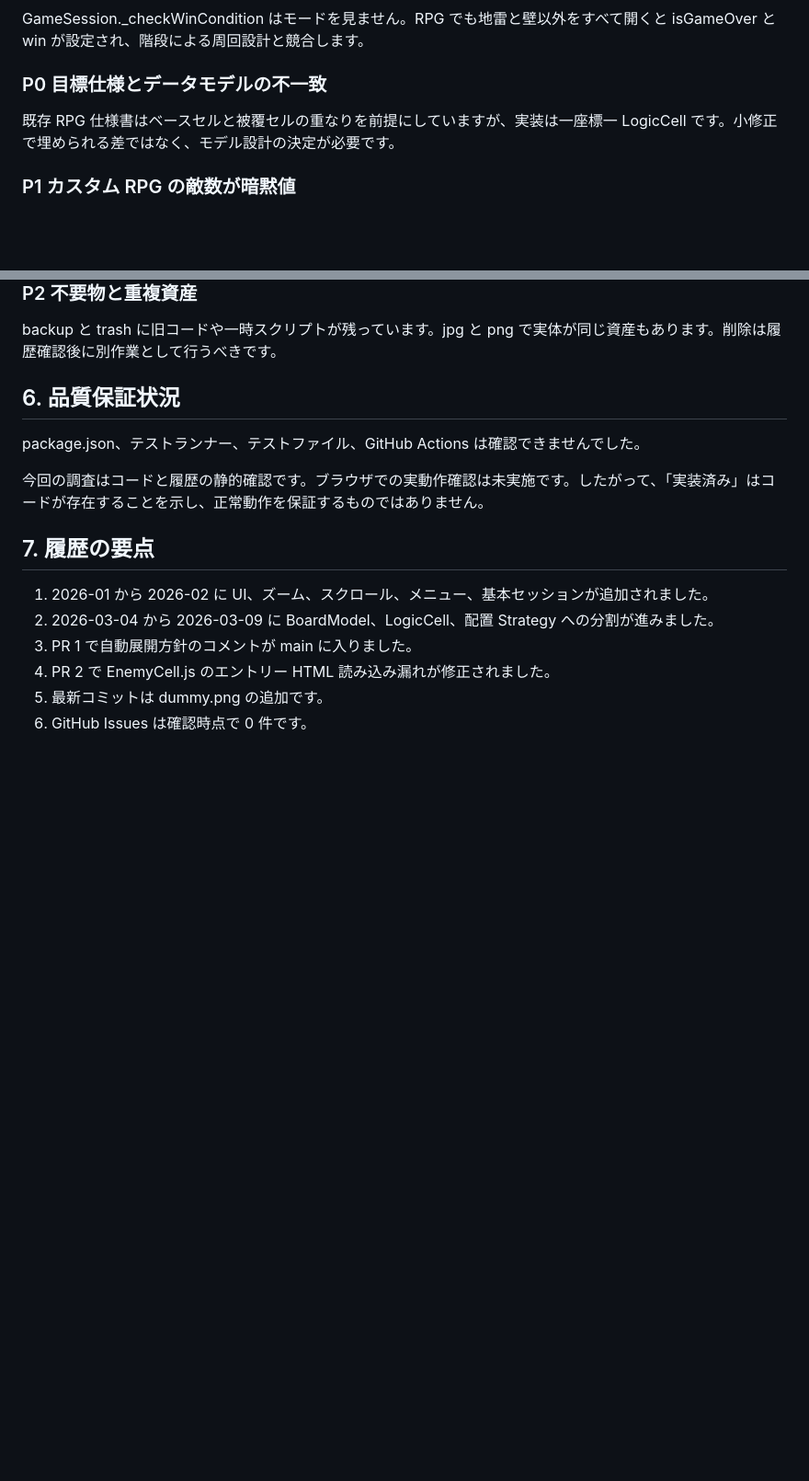
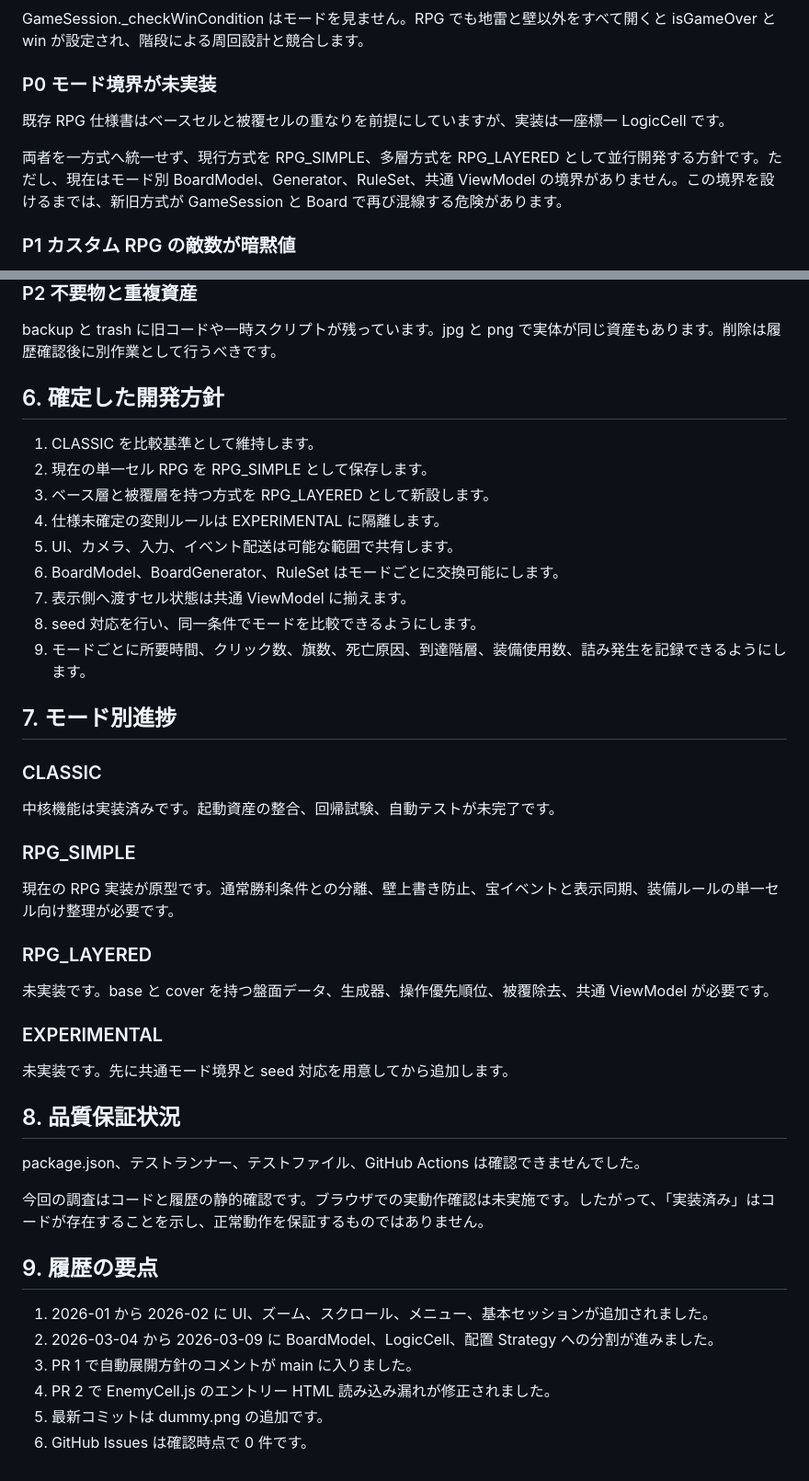
Before and after one commit to TomTomYoung/Minesweeper, a Markdown page: doc/PROGRESS.md, 2 parts joined by grey strips. Shown at 92% size. Rendered like a GitHub page; blank space fills up the shorter version.

Commit message:
docs: add parallel mode strategy to PROGRESS.md

```diff
--- a/doc/PROGRESS.md
+++ b/doc/PROGRESS.md
@@ -98,9 +100,11 @@ WallPlacementStrategy は壁以外の占有状態を確認せず、地雷、宝
 
 GameSession._checkWinCondition はモードを見ません。RPG でも地雷と壁以外をすべて開くと isGameOver と win が設定され、階段による周回設計と競合します。
 
-### P0 目標仕様とデータモデルの不一致
+### P0 モード境界が未実装
 
-既存 RPG 仕様書はベースセルと被覆セルの重なりを前提にしていますが、実装は一座標一 LogicCell です。小修正で埋められる差ではなく、モデル設計の決定が必要です。
+既存 RPG 仕様書はベースセルと被覆セルの重なりを前提にしていますが、実装は一座標一 LogicCell です。
+
+両者を一方式へ統一せず、現行方式を RPG_SIMPLE、多層方式を RPG_LAYERED として並行開発する方針です。ただし、現在はモード別 BoardModel、Generator、RuleSet、共通 ViewModel の境界がありません。この境界を設けるまでは、新旧方式が GameSession と Board で再び混線する危険があります。
 
 ### P1 カスタム RPG の敵数が暗黙値
 
@@ -130,13 +134,43 @@ BoardGenerator.js の日本語コメントが文字化けしています。実
 
 backup と trash に旧コードや一時スクリプトが残っています。jpg と png で実体が同じ資産もあります。削除は履歴確認後に別作業として行うべきです。
 
-## 6. 品質保証状況
+## 6. 確定した開発方針
+
+1. CLASSIC を比較基準として維持します。
+2. 現在の単一セル RPG を RPG_SIMPLE として保存します。
+3. ベース層と被覆層を持つ方式を RPG_LAYERED として新設します。
+4. 仕様未確定の変則ルールは EXPERIMENTAL に隔離します。
+5. UI、カメラ、入力、イベント配送は可能な範囲で共有します。
+6. BoardModel、BoardGenerator、RuleSet はモードごとに交換可能にします。
+7. 表示側へ渡すセル状態は共通 ViewModel に揃えます。
+8. seed 対応を行い、同一条件でモードを比較できるようにします。
+9. モードごとに所要時間、クリック数、旗数、死亡原因、到達階層、装備使用数、詰み発生を記録できるようにします。
+
+## 7. モード別進捗
+
+### CLASSIC
+
+中核機能は実装済みです。起動資産の整合、回帰試験、自動テストが未完了です。
+
+### RPG_SIMPLE
+
+現在の RPG 実装が原型です。通常勝利条件との分離、壁上書き防止、宝イベントと表示同期、装備ルールの単一セル向け整理が必要です。
+
+### RPG_LAYERED
+
+未実装です。base と cover を持つ盤面データ、生成器、操作優先順位、被覆除去、共通 ViewModel が必要です。
+
+### EXPERIMENTAL
+
+未実装です。先に共通モード境界と seed 対応を用意してから追加します。
+
+## 8. 品質保証状況
 
 package.json、テストランナー、テストファイル、GitHub Actions は確認できませんでした。
 
 今回の調査はコードと履歴の静的確認です。ブラウザでの実動作確認は未実施です。したがって、「実装済み」はコードが存在することを示し、正常動作を保証するものではありません。
 
-## 7. 履歴の要点
+## 9. 履歴の要点
 
 1. 2026-01 から 2026-02 に UI、ズーム、スクロール、メニュー、基本セッションが追加されました。
 2. 2026-03-04 から 2026-03-09 に BoardModel、LogicCell、配置 Strategy への分割が進みました。
```
Also changed, not shown: other parts of doc/PROGRESS.md (+3 -1 lines).
